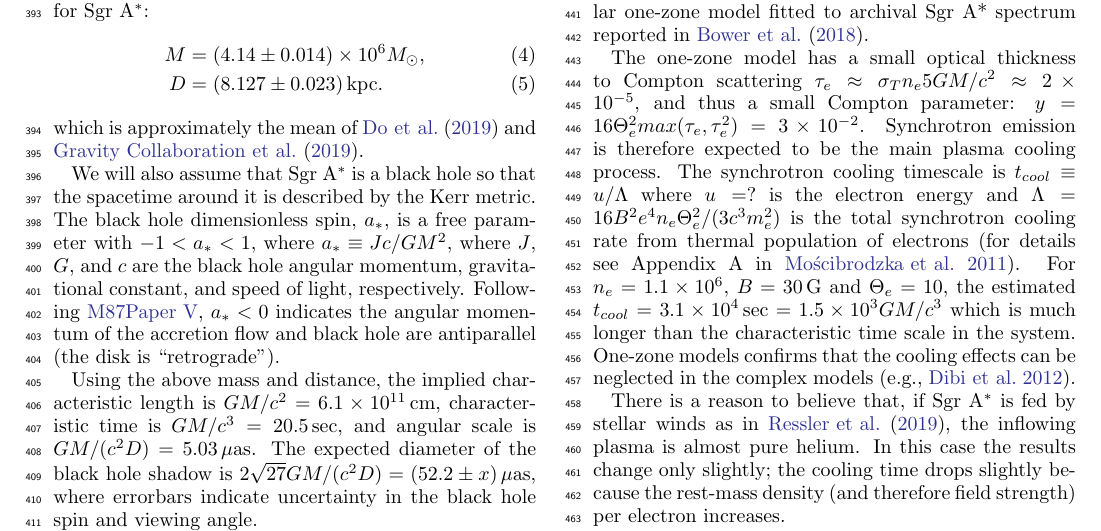
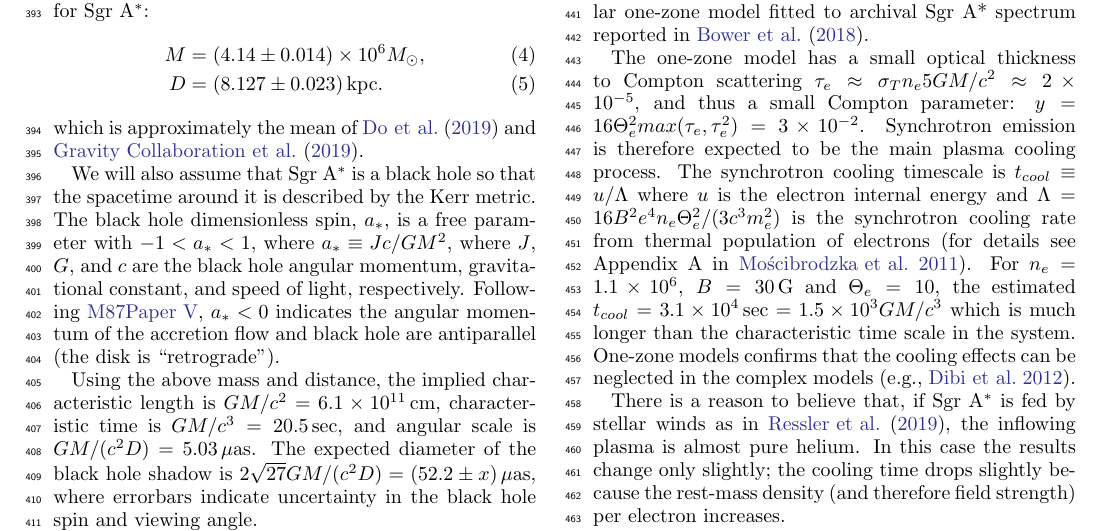
Before and after one commit to rndref/EHT_SGRA5, a LaTeX paper (main.tex, which reads models.tex): part of page 7 of 22, cut so that both start at the same text. Compiled offline with LaTeX, dvips and Ghostscript.

Commit message:
Updates from overleaf

```diff
--- a/models.tex
+++ b/models.tex
@@ -56,7 +56,7 @@ The development of complex models is guided by simple estimates. Following \cite
 These values are consistent with $n_e$ and $B$ of a similar one-zone model fitted to archival Sgr~A* spectrum reported in \citet{2018ApJ...868..101B}.
 % CFG: I've placed a mathematica script implementing the one zone model in eht.astro.illinois.edu://bd4/eht/paperV/OneZoneThin.ma
 
-The one-zone model has a small  optical thickness to Compton scattering $\tau_e \approx \sigma_T n_e 5 \rg \approx 2 \times 10^{-5}$, and thus a small Compton parameter: $y =  16 \Theta_e^2 max(\tau_e,\tau_e^2) = 3 \times 10^{-2}$. Synchrotron emission is therefore expected to be the main plasma cooling process. The synchrotron cooling timescale is $t_{cool} \equiv u/\Lambda$ where $u=?$ is the electron energy and $\Lambda=16 B^2 e^4 n_e \Theta_e^2 /(3 c^3 m_e^2)$ is the total synchrotron cooling rate from thermal population of electrons (for details see Appendix~A in \citealt{2011ApJ...735....9M}). For $n_e = 1.1 \times
+The one-zone model has a small  optical thickness to Compton scattering $\tau_e \approx \sigma_T n_e 5 \rg \approx 2 \times 10^{-5}$, and thus a small Compton parameter: $y =  16 \Theta_e^2 max(\tau_e,\tau_e^2) = 3 \times 10^{-2}$. Synchrotron emission is therefore expected to be the main plasma cooling process. The synchrotron cooling timescale is $t_{cool} \equiv u/\Lambda$ where $u$ is the electron internal energy and $\Lambda=16 B^2 e^4 n_e \Theta_e^2 /(3 c^3 m_e^2)$ is the synchrotron cooling rate from thermal population of electrons (for details see Appendix~A in \citealt{2011ApJ...735....9M}). For $n_e = 1.1 \times
 10^6$, $B = 30\,\mathrm{G}$ and $\Theta_e=10$, the estimated $t_{cool}=3.1 \times 10^4\sec
 = 1.5 \times 10^3 \tg$ which is much longer than the characteristic time scale in the system. One-zone models confirms that the cooling effects can be neglected in the complex models (e.g., \citealt{2012MNRAS.426.1928D}).
 
```
